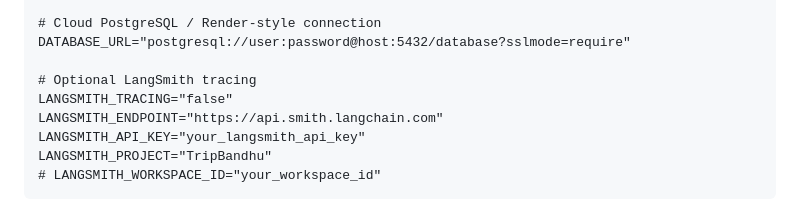
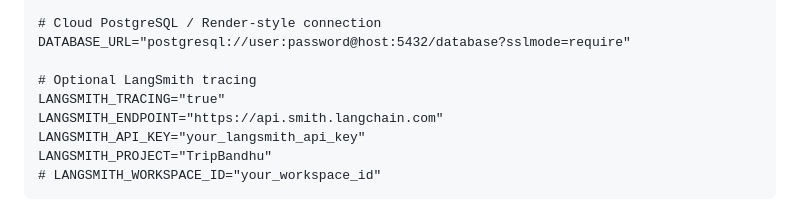
Before and after one commit to tusharg007/TripBandhu, a Markdown page: README.md, the part around the change. Rendered like a GitHub page.

```diff
--- a/README.md
+++ b/README.md
@@ -236,7 +236,7 @@ DEFAULT_ORIGIN_IATA="DEL"
 DATABASE_URL="postgresql://user:password@host:5432/database?sslmode=require"
 
 # Optional LangSmith tracing
-LANGSMITH_TRACING="false"
+LANGSMITH_TRACING="true"
 LANGSMITH_ENDPOINT="https://api.smith.langchain.com"
 LANGSMITH_API_KEY="your_langsmith_api_key"
 LANGSMITH_PROJECT="TripBandhu"
```
